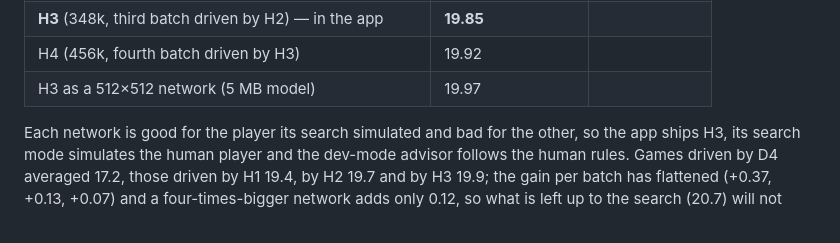
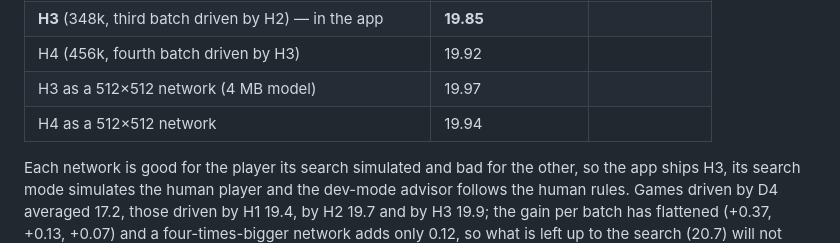
Before and after one commit to oriolbernal/hanabi-web, a Markdown page: rl/README.md, the part around the change. Drawn GitHub-style.

Commit message:
Docs: the 512x512 network on four batches gains nothing either
Co-Authored-By: Claude Fable 5.1 <noreply@anthropic.com>

```diff
--- a/rl/README.md
+++ b/rl/README.md
@@ -226,7 +226,8 @@ inside the search rollouts, and the network distilled from that data wins:
 | H2 (240k, second batch driven by H1) | 19.72 | 18.76 |
 | **H3** (348k, third batch driven by H2) — in the app | **19.85** | |
 | H4 (456k, fourth batch driven by H3) | 19.92 | |
-| H3 as a 512×512 network (5 MB model) | 19.97 | |
+| H3 as a 512×512 network (4 MB model) | 19.97 | |
+| H4 as a 512×512 network | 19.94 | |
 
 Each network is good for the player its search simulated and bad for the
 other, so the app ships H3, its search mode simulates the human player and
```
Also changed, not shown: docs/rl.md (+2 -1 lines).
